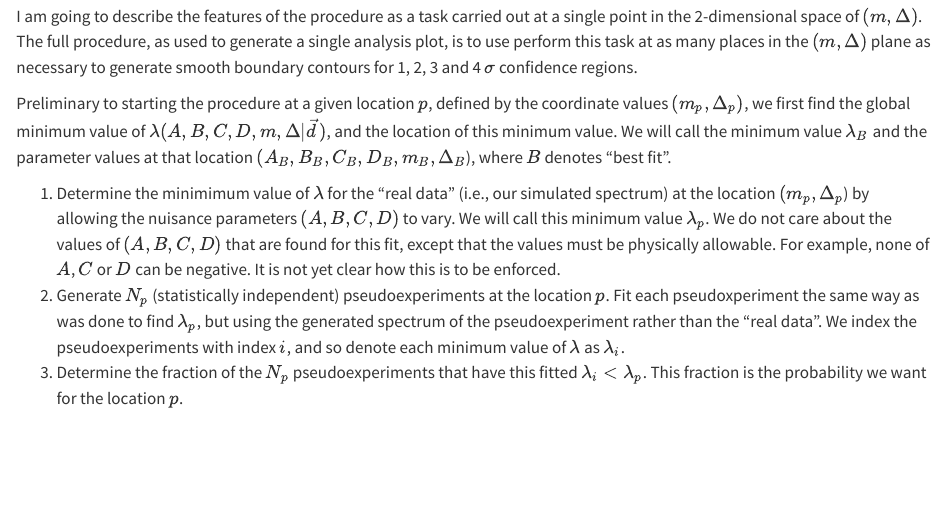
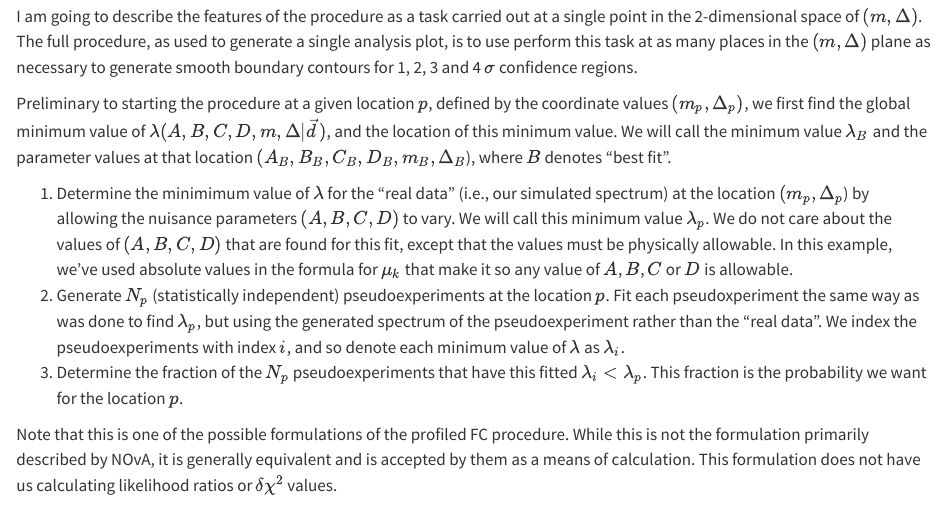
Before and after one commit to marcpaterno/profiled-fc-toy, a Quarto document (README.qmd): the page in a window 1100 px wide, from 2690 px down. Rendered offline with R 4.5, knitr and Pandoc in place of Quarto, with nearby package versions; drawn as R Markdown's standard HTML page in place of the format the file asks for; some code elsewhere in the file could not run offline.

Commit message:
Tweak plot, finish description

```diff
--- a/README.qmd
+++ b/README.qmd
@@ -171,6 +170,16 @@ The full procedure, as used to generate a single analysis plot, is to use perfor
 Preliminary to starting the procedure at a given location $p$, defined by the coordinate values $(m_p, \Delta_p)$, we first find the global minimum value of $\lambda(A,B,C,D,m,\Delta | \vec{d})$, and the location of this minimum value.
 We will call the minimum value $\lambda_B$ and the parameter values at that location $(A_B, B_B, C_B, D_B, m_B, \Delta_B$), where $B$ denotes "best fit".
 
-1.  Determine the minimimum value of $\lambda$ for the "real data" (i.e., our simulated spectrum) at the location $(m_p, \Delta_p$) by allowing the nuisance parameters $(A, B, C, D)$ to vary. We will call this minimum value $\lambda_p$. We do not care about the values of $(A, B, C, D)$ that are found for this fit, except that the values must be physically allowable. For example, none of $A$, $C$ or $D$ can be negative. It is not yet clear how this is to be enforced.
-2.  Generate $N_p$ (statistically independent) pseudoexperiments at the location $p$. Fit each pseudoxperiment the same way as was done to find $\lambda_p$, but using the generated spectrum of the pseudoexperiment rather than the "real data". We index the pseudoexperiments with index $i$, and so denote each minimum value of $\lambda$ as $\lambda_i$.
-3.  Determine the fraction of the $N_p$ pseudoexperiments that have this fitted $\lambda_i < \lambda_p$. This fraction is the probability we want for the location $p$.
+1.  Determine the minimimum value of $\lambda$ for the "real data" (i.e., our simulated spectrum) at the location $(m_p, \Delta_p$) by allowing the nuisance parameters $(A, B, C, D)$ to vary.
+We will call this minimum value $\lambda_p$.
+We do not care about the values of $(A, B, C, D)$ that are found for this fit, except that the values must be physically allowable.
+In this example, we've used absolute values in the formula for $\mu_k$ that make it so any value of $A$, $B$, $C$ or $D$ is allowable.
+2.  Generate $N_p$ (statistically independent) pseudoexperiments at the location $p$.
+Fit each pseudoxperiment the same way as was done to find $\lambda_p$, but using the generated spectrum of the pseudoexperiment rather than the "real data".
+We index the pseudoexperiments with index $i$, and so denote each minimum value of $\lambda$ as $\lambda_i$.
+3.  Determine the fraction of the $N_p$ pseudoexperiments that have this fitted $\lambda_i < \lambda_p$.
+This fraction is the probability we want for the location $p$.
+
+Note that this is one of the possible formulations of the profiled FC procedure.
+While this is not the formulation primarily described by NOvA, it is generally equivalent and is accepted by them as a means of calculation.
+This formulation does not have us calculating likelihood ratios or $\delta \chi^2$ values.
```
Also changed, not shown: README.md, README_files/figure-commonmark/fig-true-mean-1.png, README.qmd (5 more changed lines).
